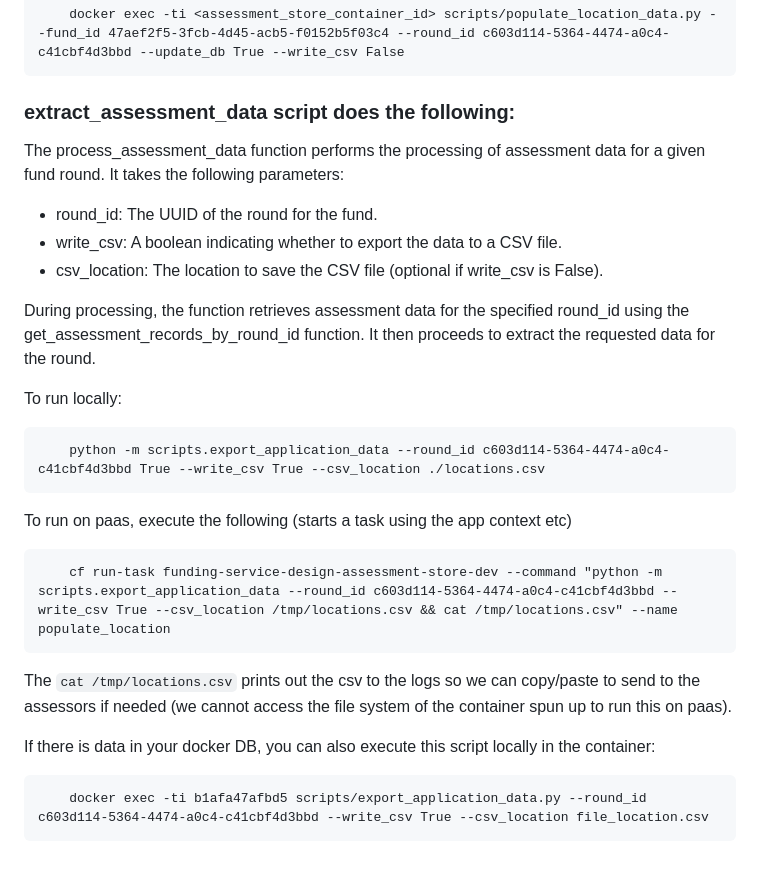
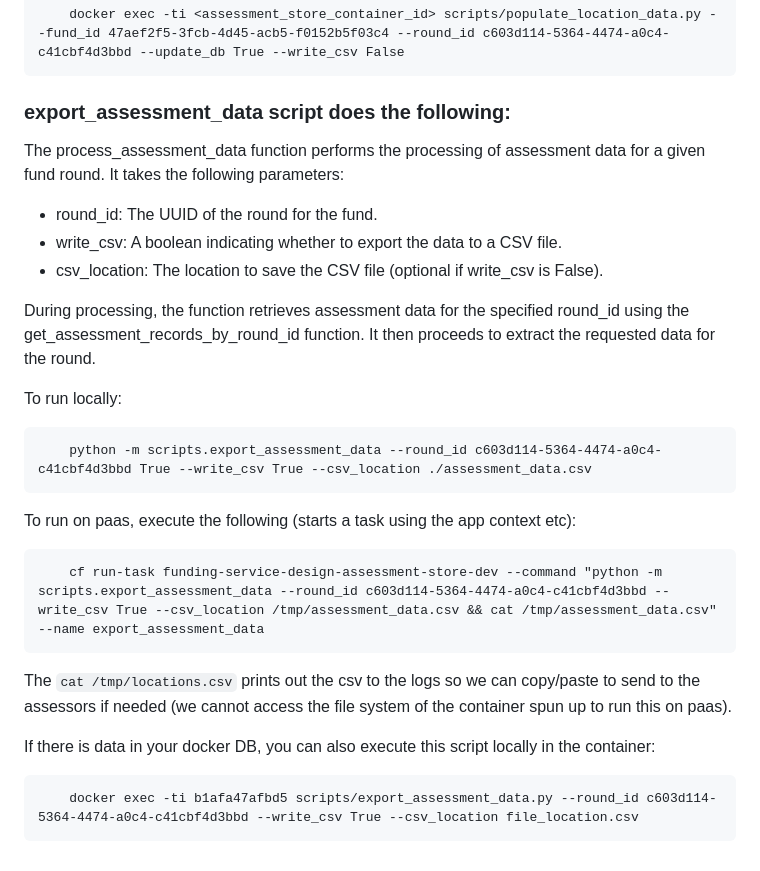
Before and after one commit to communitiesuk/funding-service-design-assessment-store, a Markdown page: scripts/README.md, the part around the change. Drawn GitHub-style.

Commit message:
Readme updated for export assessment data script

```diff
--- a/scripts/README.md
+++ b/scripts/README.md
@@ -29,7 +29,7 @@ If there is data in your docker DB, you can also execute this script locally in
         docker exec -ti <assessment_store_container_id> scripts/populate_location_data.py --fund_id 47aef2f5-3fcb-4d45-acb5-f0152b5f03c4 --round_id c603d114-5364-4474-a0c4-c41cbf4d3bbd --update_db True --write_csv False
 
 
-### extract_assessment_data script does the following:
+### export_assessment_data script does the following:
 
 The process_assessment_data function performs the processing of assessment data for a given fund round. It takes the following parameters:
 
@@ -41,14 +41,14 @@ During processing, the function retrieves assessment data for the specified roun
 
 To run locally:
 
-        python -m scripts.export_application_data --round_id c603d114-5364-4474-a0c4-c41cbf4d3bbd True --write_csv True --csv_location ./locations.csv
+        python -m scripts.export_assessment_data --round_id c603d114-5364-4474-a0c4-c41cbf4d3bbd True --write_csv True --csv_location ./assessment_data.csv
 
-To run on paas, execute the following (starts a task using the app context etc)
+To run on paas, execute the following (starts a task using the app context etc):
 
-        cf run-task funding-service-design-assessment-store-dev --command "python -m scripts.export_application_data --round_id c603d114-5364-4474-a0c4-c41cbf4d3bbd --write_csv True --csv_location /tmp/locations.csv && cat /tmp/locations.csv" --name populate_location
+        cf run-task funding-service-design-assessment-store-dev --command "python -m scripts.export_assessment_data --round_id c603d114-5364-4474-a0c4-c41cbf4d3bbd --write_csv True --csv_location /tmp/assessment_data.csv && cat /tmp/assessment_data.csv" --name export_assessment_data
 
 The `cat /tmp/locations.csv` prints out the csv to the logs so we can copy/paste to send to the assessors if needed (we cannot access the file system of the container spun up to run this on paas).
 
 If there is data in your docker DB, you can also execute this script locally in the container:
 
-        docker exec -ti b1afa47afbd5 scripts/export_application_data.py --round_id c603d114-5364-4474-a0c4-c41cbf4d3bbd --write_csv True --csv_location file_location.csv
+        docker exec -ti b1afa47afbd5 scripts/export_assessment_data.py --round_id c603d114-5364-4474-a0c4-c41cbf4d3bbd --write_csv True --csv_location file_location.csv
```
